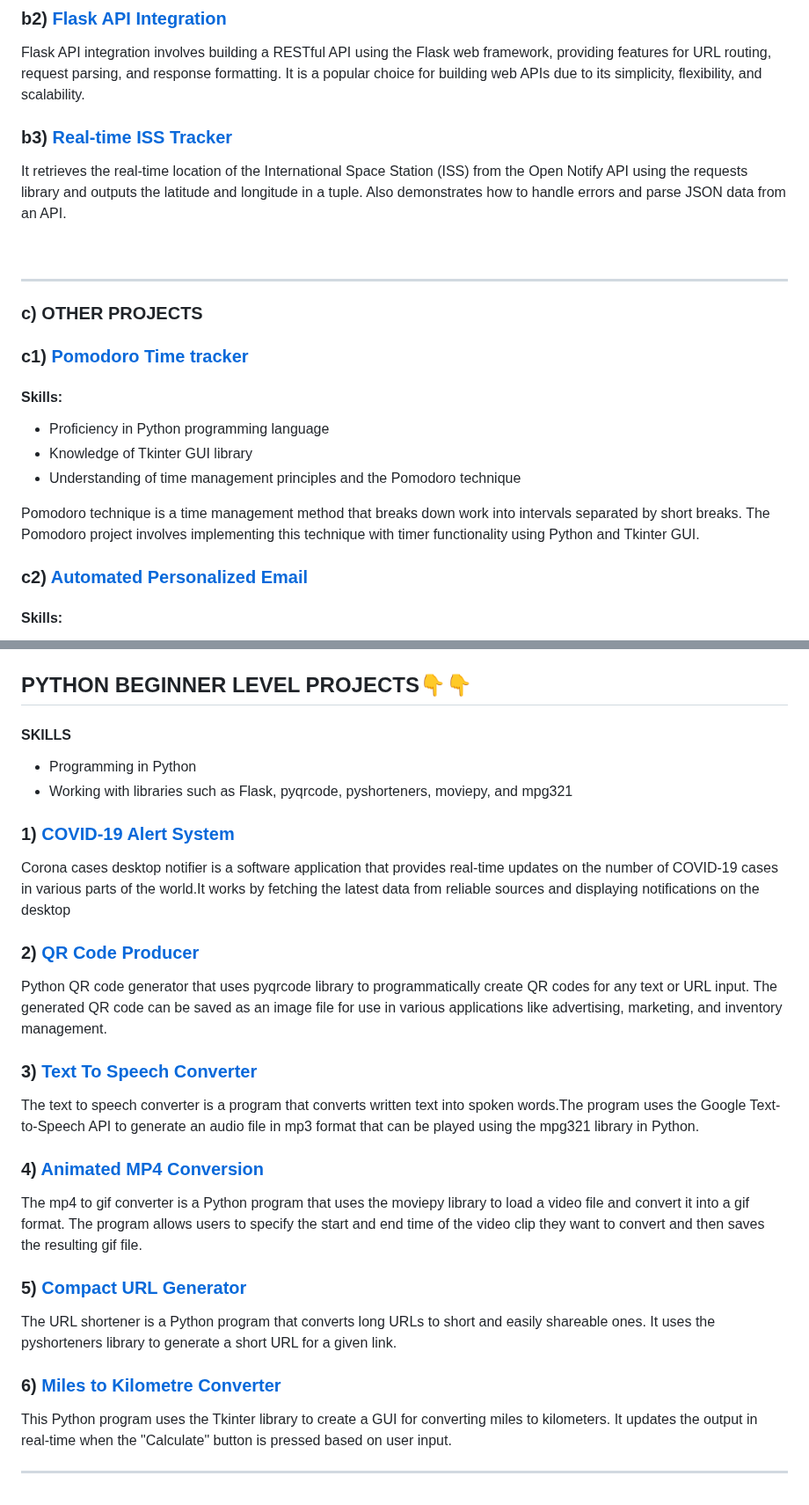
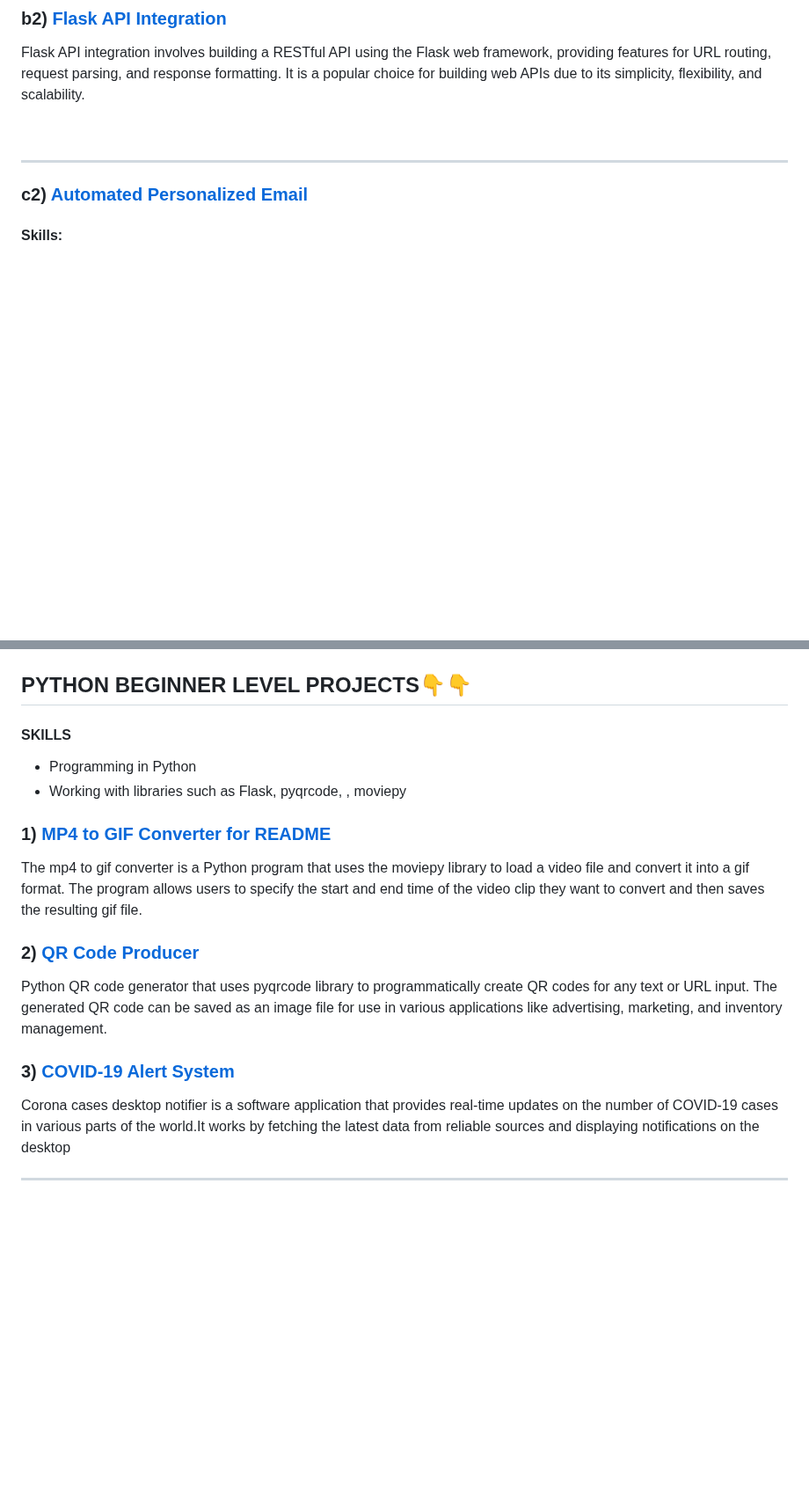
Before and after one commit to shreyamalogi/MyBestWorks, a Markdown page: pyprojects.md, 2 parts joined by grey strips. Shown at 88% size. GitHub-like rendering; blank space fills up the shorter version.

```diff
--- a/pyprojects.md
+++ b/pyprojects.md
@@ -95,27 +90,13 @@ The Kanye quotes generator API is a web service that allows developers to progra
 
 Flask API integration involves building a RESTful API using the Flask web framework, providing features for URL routing, request parsing, and response formatting. It is a popular choice for building web APIs due to its simplicity, flexibility, and scalability.
 
-### b3) [Real-time ISS Tracker](https://github.com/shreyamalogi/kanye-quotes-generator)
-
-It retrieves the real-time location of the International Space Station (ISS) from the Open Notify API using the requests library and outputs the latitude and longitude in a tuple. Also demonstrates how to handle errors and parse JSON data from an API.
 
 
 <br>
 
 ---
 
-<h3> c) OTHER PROJECTS </h3>
 
-### c1) [Pomodoro Time tracker](https://github.com/shreyamalogi/kanye-quotes-generator)
-
-<h4>Skills: </h4>
-
-- Proficiency in Python programming language
-- Knowledge of Tkinter GUI library
-- Understanding of time management principles and the Pomodoro technique
-
-Pomodoro technique is a time management method that breaks down work into intervals separated by short breaks.
-The Pomodoro project involves implementing this technique with timer functionality using Python and Tkinter GUI.
 
 ### c2) [Automated Personalized Email](https://github.com/shreyamalogi/Automated-personalized-Email)
 
@@ -158,32 +139,23 @@ Contributed my Python coffee machine code to the "hacking scripts" repository, a
 <h4> SKILLS </h4>
 
 - Programming in Python
-- Working with libraries such as Flask, pyqrcode, pyshorteners, moviepy, and mpg321
+- Working with libraries such as Flask, pyqrcode, , moviepy
 
 
-### 1) [COVID-19 Alert System](https://github.com/5hre9a/corona-cases-notifyer)
+### 1) [MP4 to GIF Converter for README](https://github.com/shreyamalogi/mp4-to-gif)
 
-Corona cases desktop notifier is a software application that provides real-time updates on the number of COVID-19 cases in various parts of the world.It works by fetching the latest data from reliable sources and displaying notifications on the desktop
+The mp4 to gif converter is a Python program that uses the moviepy library to load a video file and convert it into a gif format.
+The program allows users to specify the start and end time of the video clip they want to convert and then saves the resulting gif file.
 
 ### 2) [QR Code Producer](https://github.com/5hre9a/QRcode-maker)
 
 Python QR code generator that uses pyqrcode library to programmatically create QR codes for any text or URL input. The generated QR code can be saved as an image file for use in various applications like advertising, marketing, and inventory management.
 
-### 3) [Text To Speech Converter](https://github.com/shreyamalogi/TTS)
 
-The text to speech converter is a program that converts written text into spoken words.The program uses the Google Text-to-Speech API to generate an audio file in mp3 format that can be played using the mpg321 library in Python.
+### 3) [COVID-19 Alert System](https://github.com/5hre9a/corona-cases-notifyer)
 
-### 4) [Animated MP4 Conversion](https://github.com/shreyamalogi/mp4-to-gif)
-
-The mp4 to gif converter is a Python program that uses the moviepy library to load a video file and convert it into a gif format.
-The program allows users to specify the start and end time of the video clip they want to convert and then saves the resulting gif file.
-
-### 5) [Compact URL Generator](https://github.com/shreyamalogi/URL-shortener)
-
-The URL shortener is a Python program that converts long URLs to short and easily shareable ones. It uses the pyshorteners library to generate a short URL for a given link.
+Corona cases desktop notifier is a software application that provides real-time updates on the number of COVID-19 cases in various parts of the world.It works by fetching the latest data from reliable sources and displaying notifications on the desktop
 
 
-### 6) [Miles to Kilometre Converter](https://github.com/shreyamalogi/miles-to-km-converter)
-This Python program uses the Tkinter library to create a GUI for converting miles to kilometers. It updates the output in real-time when the "Calculate" button is pressed based on user input.
 
 ----
```
Also changed, not shown: other parts of pyprojects.md (+1 -6 lines).
